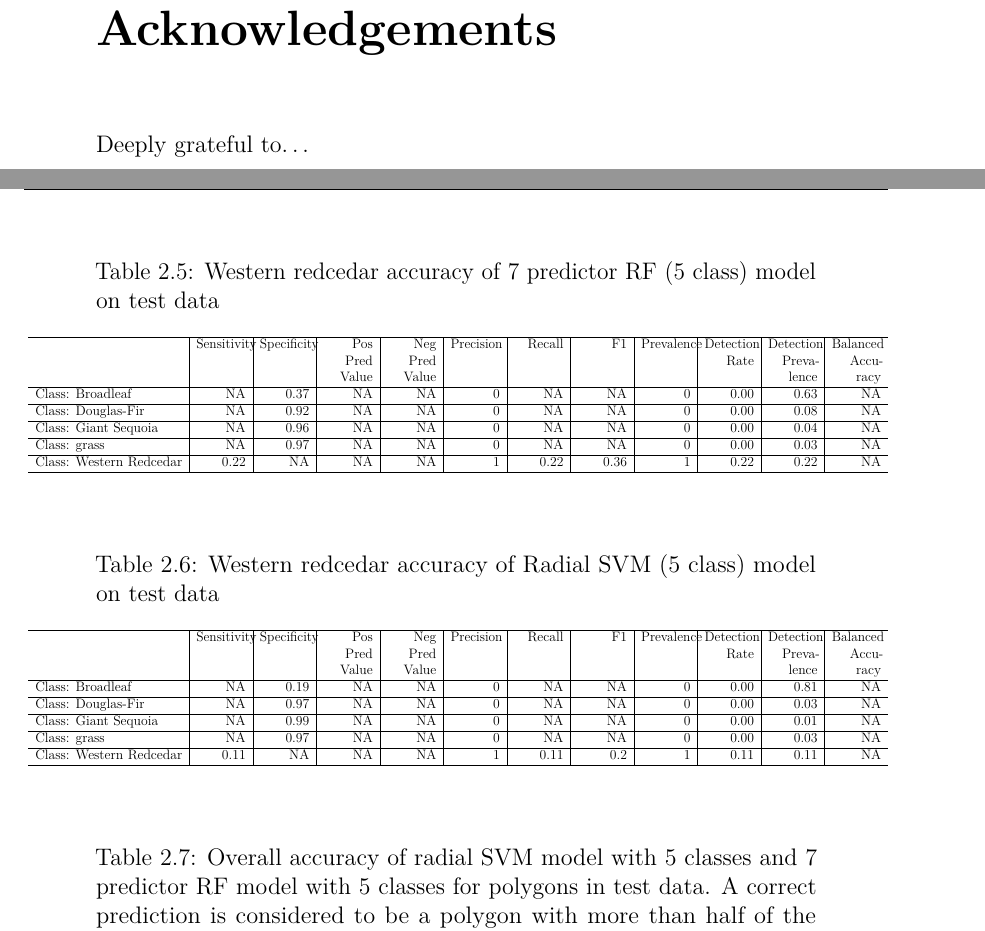
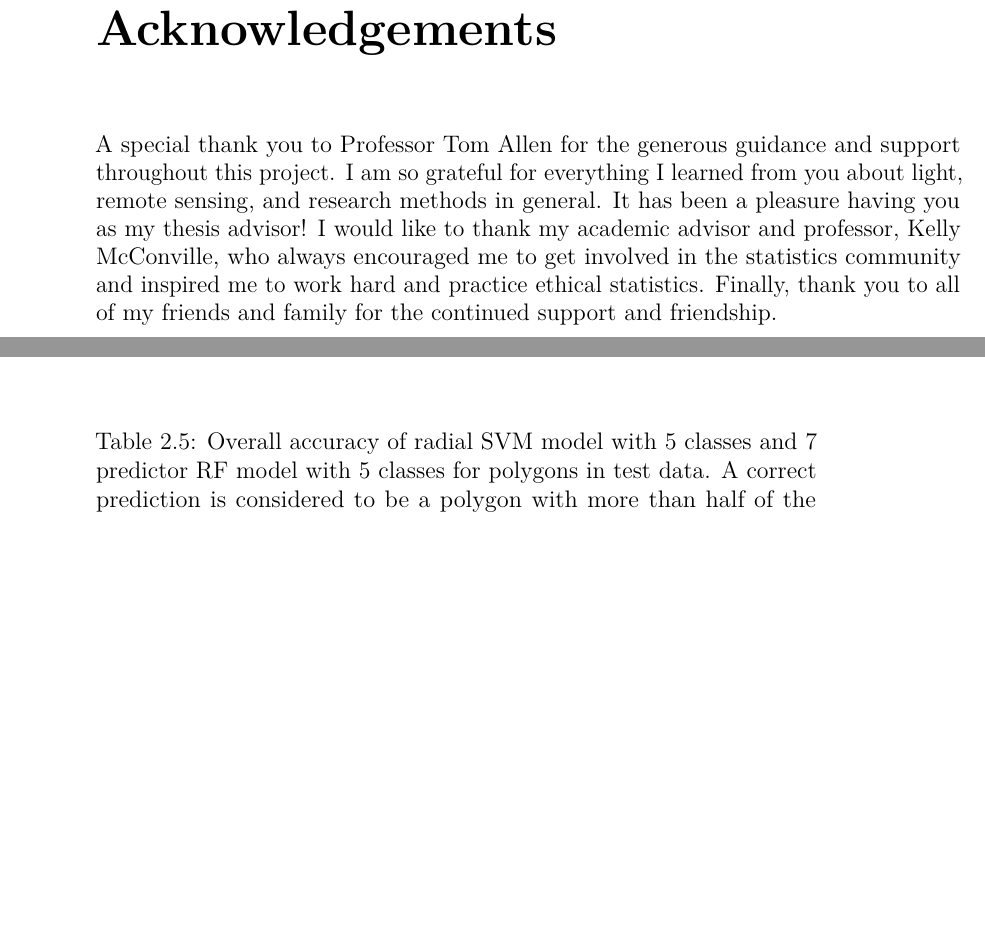
Before and after one commit to Reed-Statistics/tree_imaging, a LaTeX thesis (index/_book/thesis.tex): two parts of pages 5 and 44 of 79, joined at a grey line, cut so that both start at the same text, the shorter picture padded with empty space. Compiled offline with pdfLaTeX.

Commit message:
acknowledgements and fixed tables

```diff
--- a/index/_book/thesis.tex
+++ b/index/_book/thesis.tex
@@ -161,7 +161,7 @@
   \setlength{\itemsep}{0pt}\setlength{\parskip}{0pt}}
 
 \Acknowledgements{
-Deeply grateful to\ldots{}
+A special thank you to Professor Tom Allen for the generous guidance and support throughout this project. I am so grateful for everything I learned from you about light, remote sensing, and research methods in general. It has been a pleasure having you as my thesis advisor! I would like to thank my academic advisor and professor, Kelly McConville, who always encouraged me to get involved in the statistics community and inspired me to work hard and practice ethical statistics. Finally, thank you to all of my friends and family for the continued support and friendship.
 }
 
 \Dedication{
@@ -205,7 +205,7 @@ Over the past decade, Western Redcedars have reportedly been in decline. This tr
 \frontmatter % this stuff will be roman-numbered
 \pagestyle{empty} % this removes page numbers from the frontmatter
   \begin{acknowledgements}
-    Deeply grateful to\ldots{}
+    A special thank you to Professor Tom Allen for the generous guidance and support throughout this project. I am so grateful for everything I learned from you about light, remote sensing, and research methods in general. It has been a pleasure having you as my thesis advisor! I would like to thank my academic advisor and professor, Kelly McConville, who always encouraged me to get involved in the statistics community and inspired me to work hard and practice ethical statistics. Finally, thank you to all of my friends and family for the continued support and friendship.
   \end{acknowledgements}
 
   \hypersetup{linkcolor=black}
@@ -852 +847,0 @@ Class: Douglas-Fir & 0.32 & 0.96 & 0.52 & 0.92 & 0.52 & 0.32 & 0.40 & 0.11 & 0.0
-Class: Giant Sequoia & 0.23 & 0.96 & 0.45 & 0.90 & 0.45 & 0.23 & 0.31 & 0.12 & 0.03 & 0.06 & 0.60\\
@@ -856 +847,0 @@ Class: grass & 0.95 & 0.96 & 0.92 & 0.98 & 0.92 & 0.95 & 0.93 & 0.31 & 0.29 & 0.
-Class: Western Redcedar & 0.22 & 0.95 & 0.35 & 0.91 & 0.35 & 0.22 & 0.27 & 0.11 & 0.02 & 0.07 & 0.58\\
@@ -860,39 +847,0 @@ Class: Western Redcedar & 0.22 & 0.95 & 0.35 & 0.91 & 0.35 & 0.22 & 0.27 & 0.11
-\begin{table}[!h]
-
-\caption{\label{tab:resultsTest2RF}Western redcedar accuracy of 7 predictor RF (5 class) model on test data}
-\centering
-\resizebox{\linewidth}{!}{
-\begin{tabular}[t]{l|>{\raggedleft\arraybackslash}p{0.6in}|>{\raggedleft\arraybackslash}p{0.6in}|>{\raggedleft\arraybackslash}p{0.6in}|>{\raggedleft\arraybackslash}p{0.6in}|>{\raggedleft\arraybackslash}p{0.6in}|>{\raggedleft\arraybackslash}p{0.6in}|>{\raggedleft\arraybackslash}p{0.6in}|>{\raggedleft\arraybackslash}p{0.6in}|>{\raggedleft\arraybackslash}p{0.6in}|>{\raggedleft\arraybackslash}p{0.6in}|>{\raggedleft\arraybackslash}p{0.6in}}
-\hline
-  & Sensitivity & Specificity & Pos Pred Value & Neg Pred Value & Precision & Recall & F1 & Prevalence & Detection Rate & Detection Prevalence & Balanced Accuracy\\
-\hline
-Class: Broadleaf & NA & 0.37 & NA & NA & 0 & NA & NA & 0 & 0.00 & 0.63 & NA\\
-\hline
-Class: Douglas-Fir & NA & 0.92 & NA & NA & 0 & NA & NA & 0 & 0.00 & 0.08 & NA\\
-\hline
-Class: Giant Sequoia & NA & 0.96 & NA & NA & 0 & NA & NA & 0 & 0.00 & 0.04 & NA\\
-\hline
-Class: grass & NA & 0.97 & NA & NA & 0 & NA & NA & 0 & 0.00 & 0.03 & NA\\
-\hline
-Class: Western Redcedar & 0.22 & NA & NA & NA & 1 & 0.22 & 0.36 & 1 & 0.22 & 0.22 & NA\\
-\hline
-\end{tabular}}
-\end{table}
-\begin{table}[!h]
-
-\caption{\label{tab:resultsTest2SVM}Western redcedar accuracy of Radial SVM (5 class) model on test data}
-\centering
-\resizebox{\linewidth}{!}{
-\begin{tabular}[t]{l|>{\raggedleft\arraybackslash}p{0.6in}|>{\raggedleft\arraybackslash}p{0.6in}|>{\raggedleft\arraybackslash}p{0.6in}|>{\raggedleft\arraybackslash}p{0.6in}|>{\raggedleft\arraybackslash}p{0.6in}|>{\raggedleft\arraybackslash}p{0.6in}|>{\raggedleft\arraybackslash}p{0.6in}|>{\raggedleft\arraybackslash}p{0.6in}|>{\raggedleft\arraybackslash}p{0.6in}|>{\raggedleft\arraybackslash}p{0.6in}|>{\raggedleft\arraybackslash}p{0.6in}}
-\hline
-  & Sensitivity & Specificity & Pos Pred Value & Neg Pred Value & Precision & Recall & F1 & Prevalence & Detection Rate & Detection Prevalence & Balanced Accuracy\\
-\hline
-Class: Broadleaf & NA & 0.19 & NA & NA & 0 & NA & NA & 0 & 0.00 & 0.81 & NA\\
-\hline
-Class: Douglas-Fir & NA & 0.97 & NA & NA & 0 & NA & NA & 0 & 0.00 & 0.03 & NA\\
-\hline
-Class: Giant Sequoia & NA & 0.99 & NA & NA & 0 & NA & NA & 0 & 0.00 & 0.01 & NA\\
-\hline
-Class: grass & NA & 0.97 & NA & NA & 0 & NA & NA & 0 & 0.00 & 0.03 & NA\\
-\hline
-Class: Western Redcedar & 0.11 & NA & NA & NA & 1 & 0.11 & 0.2 & 1 & 0.11 & 0.11 & NA\\
```
Also changed, not shown: index/_bookdown_files/thesis_files/figure-latex/crownWidth-1.pdf, index/_bookdown_files/thesis_files/figure-latex/grassval-1.pdf, index/_bookdown_files/thesis_files/figure-latex/ndvival-1.pdf, index/_bookdown_files/thesis_files/figure-latex/pixDensity-1.pdf, index/_book/thesis.tex (21 more changed lines), 7 other files.
